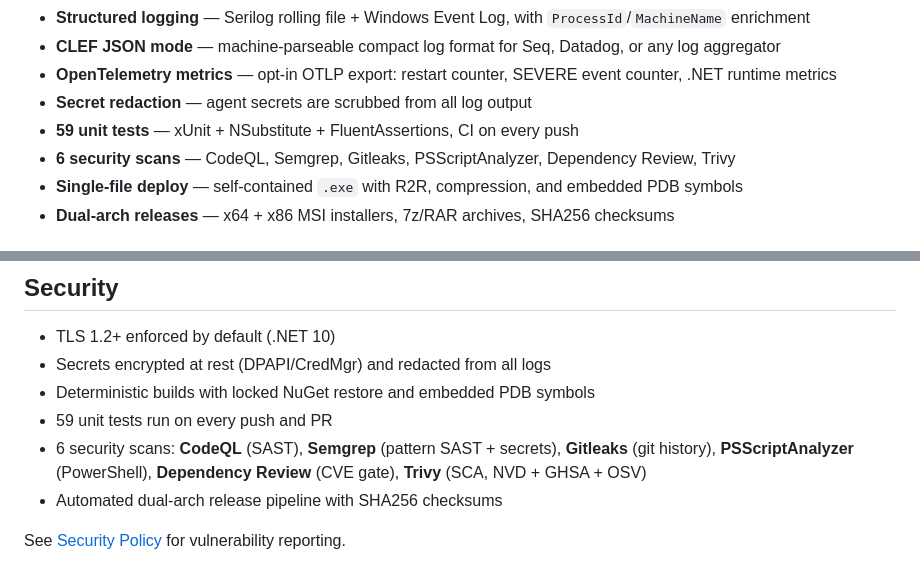
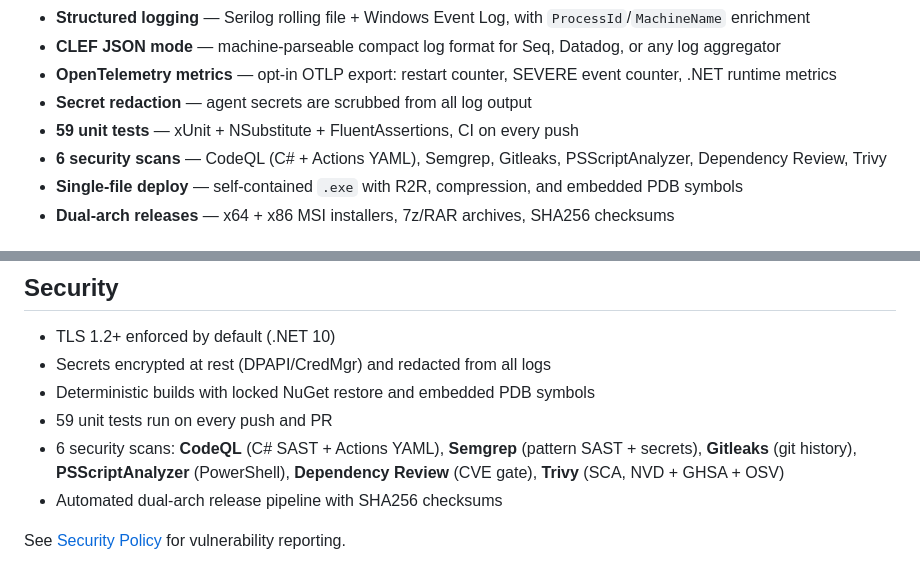
Before and after one commit to EliorMachlev/JenkinsAsService, a Markdown page: ReadMe.md, 2 parts joined by grey strips. GitHub-like rendering.

Commit message:
docs(readme): update CodeQL description to reflect dual-language matrix
CodeQL now runs two jobs: language: csharp (autobuild) for C# source and
language: actions for GitHub Actions YAML. Update both feature bullet and
security section to say 'C# SAST + Actions YAML' instead of just 'SAST'.

Co-Authored-By: Claude Sonnet 4.6 <noreply@anthropic.com>

```diff
--- a/ReadMe.md
+++ b/ReadMe.md
@@ -28,7 +28,7 @@ JenkinsAsService replaces all of that with a proper Windows Service built on .NE
 - **OpenTelemetry metrics** — opt-in OTLP export: restart counter, SEVERE event counter, .NET runtime metrics
 - **Secret redaction** — agent secrets are scrubbed from all log output
 - **59 unit tests** — xUnit + NSubstitute + FluentAssertions, CI on every push
-- **6 security scans** — CodeQL, Semgrep, Gitleaks, PSScriptAnalyzer, Dependency Review, Trivy
+- **6 security scans** — CodeQL (C# + Actions YAML), Semgrep, Gitleaks, PSScriptAnalyzer, Dependency Review, Trivy
 - **Single-file deploy** — self-contained `.exe` with R2R, compression, and embedded PDB symbols
 - **Dual-arch releases** — x64 + x86 MSI installers, 7z/RAR archives, SHA256 checksums
 
@@ -230,7 +230,7 @@ dotnet build src/JenkinsAsService.Installer -c Release `
 - Secrets encrypted at rest (DPAPI/CredMgr) and redacted from all logs
 - Deterministic builds with locked NuGet restore and embedded PDB symbols
 - 59 unit tests run on every push and PR
-- 6 security scans: **CodeQL** (SAST), **Semgrep** (pattern SAST + secrets), **Gitleaks** (git history), **PSScriptAnalyzer** (PowerShell), **Dependency Review** (CVE gate), **Trivy** (SCA, NVD + GHSA + OSV)
+- 6 security scans: **CodeQL** (C# SAST + Actions YAML), **Semgrep** (pattern SAST + secrets), **Gitleaks** (git history), **PSScriptAnalyzer** (PowerShell), **Dependency Review** (CVE gate), **Trivy** (SCA, NVD + GHSA + OSV)
 - Automated dual-arch release pipeline with SHA256 checksums
 
 See [Security Policy](Security.md) for vulnerability reporting.
```
